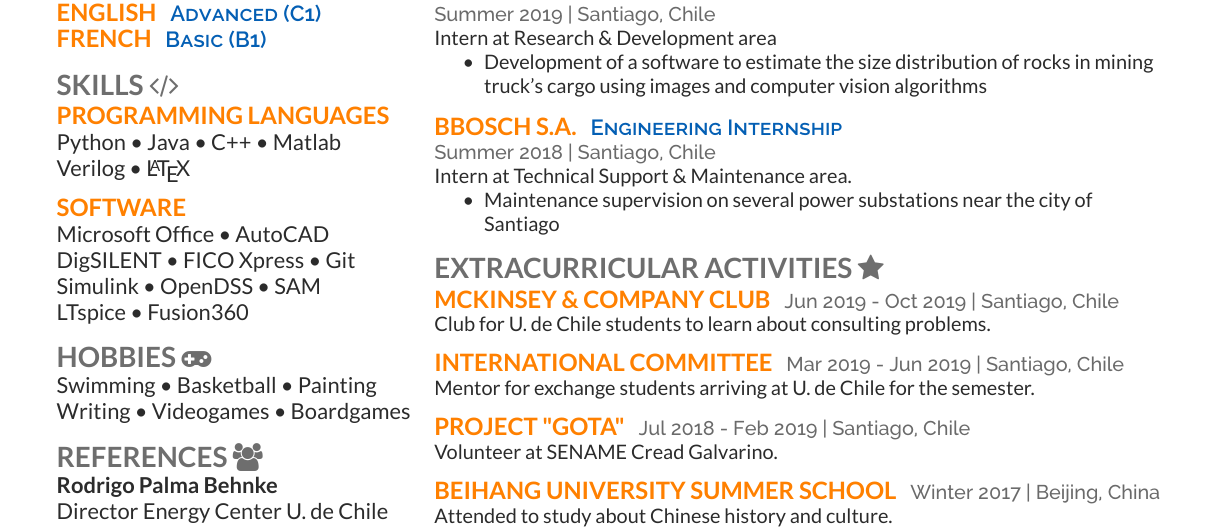
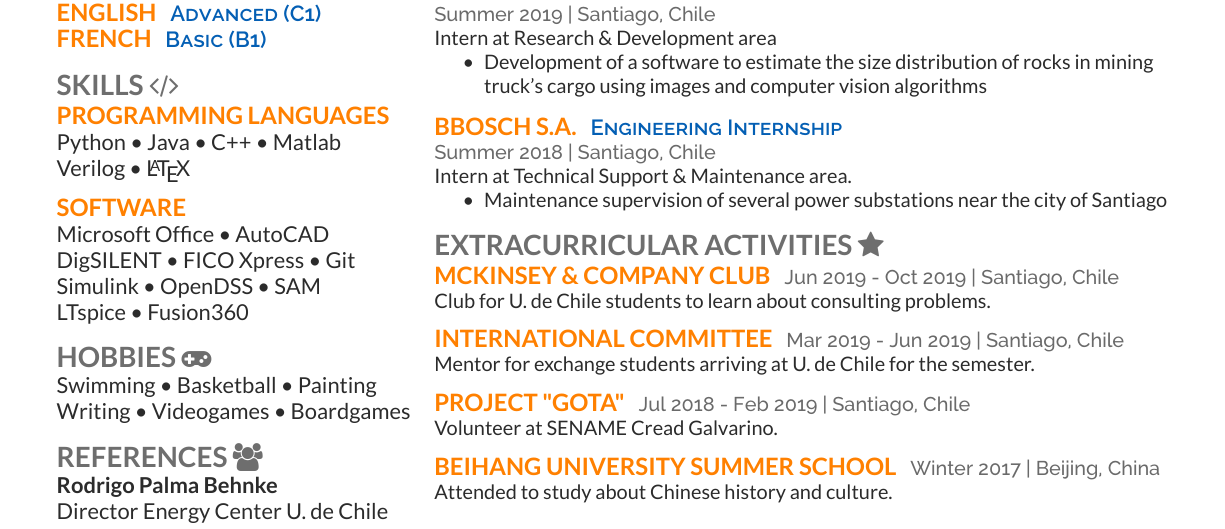
Before and after one commit to georgegacitua/CV_gacitua_jorge, a LaTeX CV (deedy_resume-openfont.tex, which reads experience.tex): part of page 1 of 2 before the commit and part of the page after it, cut so that both start at the same text. Compiled offline with XeLaTeX.

Commit message:
Change word spelling

```diff
--- a/experience.tex
+++ b/experience.tex
@@ -68,7 +68,7 @@
 Intern at Technical Support \& Maintenance area.
 %Practicante en el área de Operación \& Mantenimiento.
 \begin{tightemize}
-\item Maintenance supervision on several power substations near the city of Santiago
+\item Maintenance supervision of several power substations near the city of Santiago
 %\item Supervisión del mantenimiento de subestaciones de energía en Santiago
 \end{tightemize}
 \sectionsep
```
